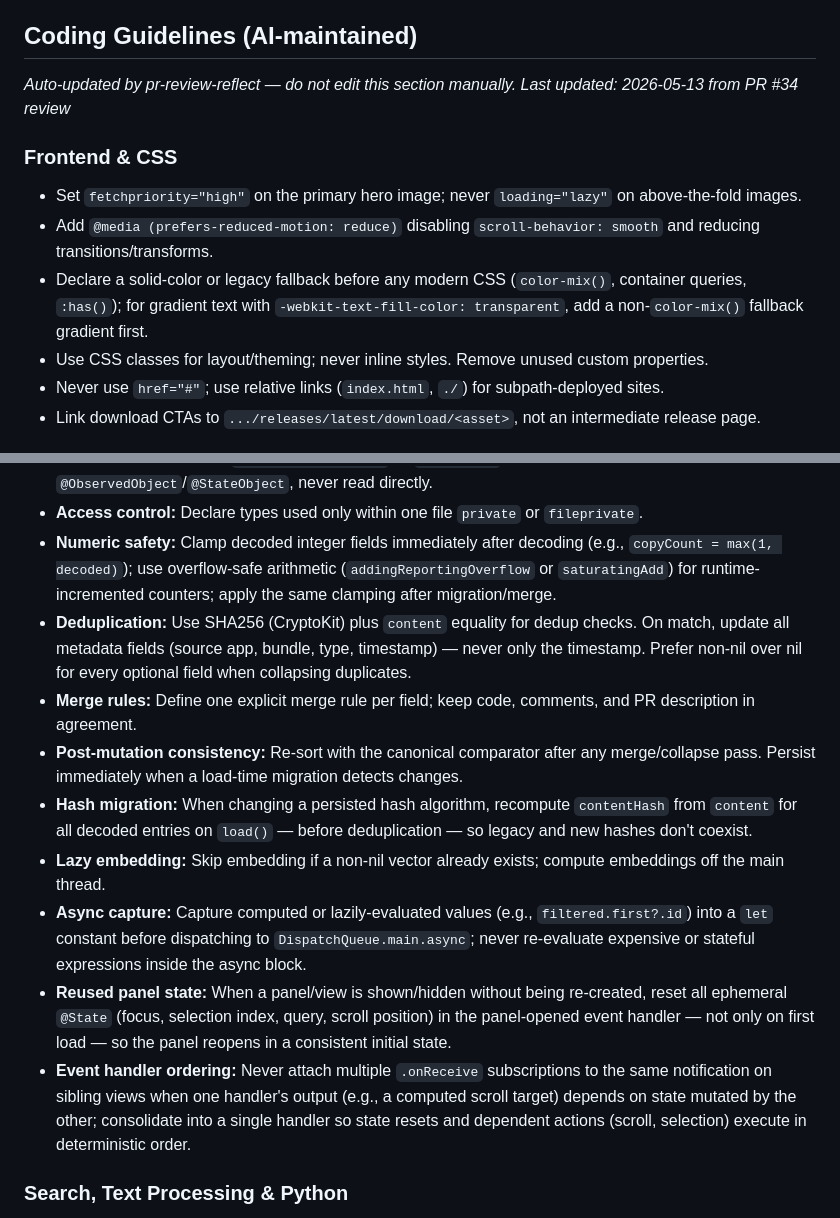
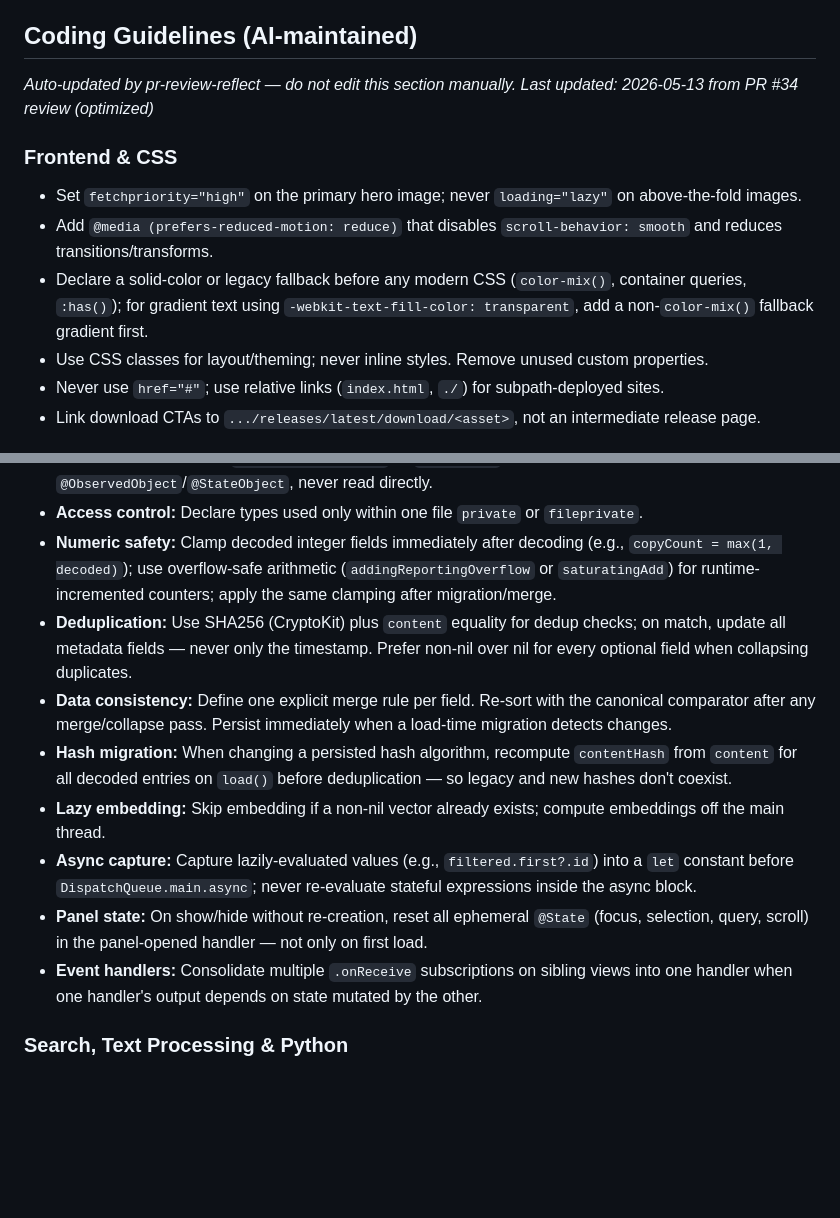
Before and after one commit to orsharon7/mnemo, a Markdown page: AGENTS.md, 2 parts joined by grey strips. Drawn GitHub-style; blank space fills up the shorter version.

Commit message:
chore: optimize AI coding rules after PR #34 merge [skip ci]

```diff
--- a/AGENTS.md
+++ b/AGENTS.md
@@ -5,12 +5,12 @@ Project instructions for AI coding agents.
 <!-- BEGIN:COPILOT-RULES -->
 ## Coding Guidelines (AI-maintained)
 *Auto-updated by pr-review-reflect — do not edit this section manually.*
-*Last updated: 2026-05-13 from PR #34 review*
+*Last updated: 2026-05-13 from PR #34 review (optimized)*
 
 ### Frontend & CSS
 - Set `fetchpriority="high"` on the primary hero image; never `loading="lazy"` on above-the-fold images.
-- Add `@media (prefers-reduced-motion: reduce)` disabling `scroll-behavior: smooth` and reducing transitions/transforms.
-- Declare a solid-color or legacy fallback before any modern CSS (`color-mix()`, container queries, `:has()`); for gradient text with `-webkit-text-fill-color: transparent`, add a non-`color-mix()` fallback gradient first.
+- Add `@media (prefers-reduced-motion: reduce)` that disables `scroll-behavior: smooth` and reduces transitions/transforms.
+- Declare a solid-color or legacy fallback before any modern CSS (`color-mix()`, container queries, `:has()`); for gradient text using `-webkit-text-fill-color: transparent`, add a non-`color-mix()` fallback gradient first.
 - Use CSS classes for layout/theming; never inline styles. Remove unused custom properties.
 - Never use `href="#"`; use relative links (`index.html`, `./`) for subpath-deployed sites.
 - Link download CTAs to `.../releases/latest/download/<asset>`, not an intermediate release page.
@@ -46,14 +46,13 @@ Project instructions for AI coding agents.
 - **Regex & state:** Declare `NSRegularExpression` as `static let`; observe shared singleton state via `@ObservedObject`/`@StateObject`, never read directly.
 - **Access control:** Declare types used only within one file `private` or `fileprivate`.
 - **Numeric safety:** Clamp decoded integer fields immediately after decoding (e.g., `copyCount = max(1, decoded)`); use overflow-safe arithmetic (`addingReportingOverflow` or `saturatingAdd`) for runtime-incremented counters; apply the same clamping after migration/merge.
-- **Deduplication:** Use SHA256 (CryptoKit) plus `content` equality for dedup checks. On match, update all metadata fields (source app, bundle, type, timestamp) — never only the timestamp. Prefer non-nil over nil for every optional field when collapsing duplicates.
-- **Merge rules:** Define one explicit merge rule per field; keep code, comments, and PR description in agreement.
-- **Post-mutation consistency:** Re-sort with the canonical comparator after any merge/collapse pass. Persist immediately when a load-time migration detects changes.
-- **Hash migration:** When changing a persisted hash algorithm, recompute `contentHash` from `content` for all decoded entries on `load()` — before deduplication — so legacy and new hashes don't coexist.
+- **Deduplication:** Use SHA256 (CryptoKit) plus `content` equality for dedup checks; on match, update all metadata fields — never only the timestamp. Prefer non-nil over nil for every optional field when collapsing duplicates.
+- **Data consistency:** Define one explicit merge rule per field. Re-sort with the canonical comparator after any merge/collapse pass. Persist immediately when a load-time migration detects changes.
+- **Hash migration:** When changing a persisted hash algorithm, recompute `contentHash` from `content` for all decoded entries on `load()` before deduplication — so legacy and new hashes don't coexist.
 - **Lazy embedding:** Skip embedding if a non-nil vector already exists; compute embeddings off the main thread.
-- **Async capture:** Capture computed or lazily-evaluated values (e.g., `filtered.first?.id`) into a `let` constant before dispatching to `DispatchQueue.main.async`; never re-evaluate expensive or stateful expressions inside the async block.
-- **Reused panel state:** When a panel/view is shown/hidden without being re-created, reset all ephemeral `@State` (focus, selection index, query, scroll position) in the panel-opened event handler — not only on first load — so the panel reopens in a consistent initial state.
-- **Event handler ordering:** Never attach multiple `.onReceive` subscriptions to the same notification on sibling views when one handler's output (e.g., a computed scroll target) depends on state mutated by the other; consolidate into a single handler so state resets and dependent actions (scroll, selection) execute in deterministic order.
+- **Async capture:** Capture lazily-evaluated values (e.g., `filtered.first?.id`) into a `let` constant before `DispatchQueue.main.async`; never re-evaluate stateful expressions inside the async block.
+- **Panel state:** On show/hide without re-creation, reset all ephemeral `@State` (focus, selection, query, scroll) in the panel-opened handler — not only on first load.
+- **Event handlers:** Consolidate multiple `.onReceive` subscriptions on sibling views into one handler when one handler's output depends on state mutated by the other.
 
 ### Search, Text Processing & Python
 - Apply identical preprocessing (case folding, whitespace normalization) to both indexed content and queries; preserve original-cased text for embeddings/display.
```
